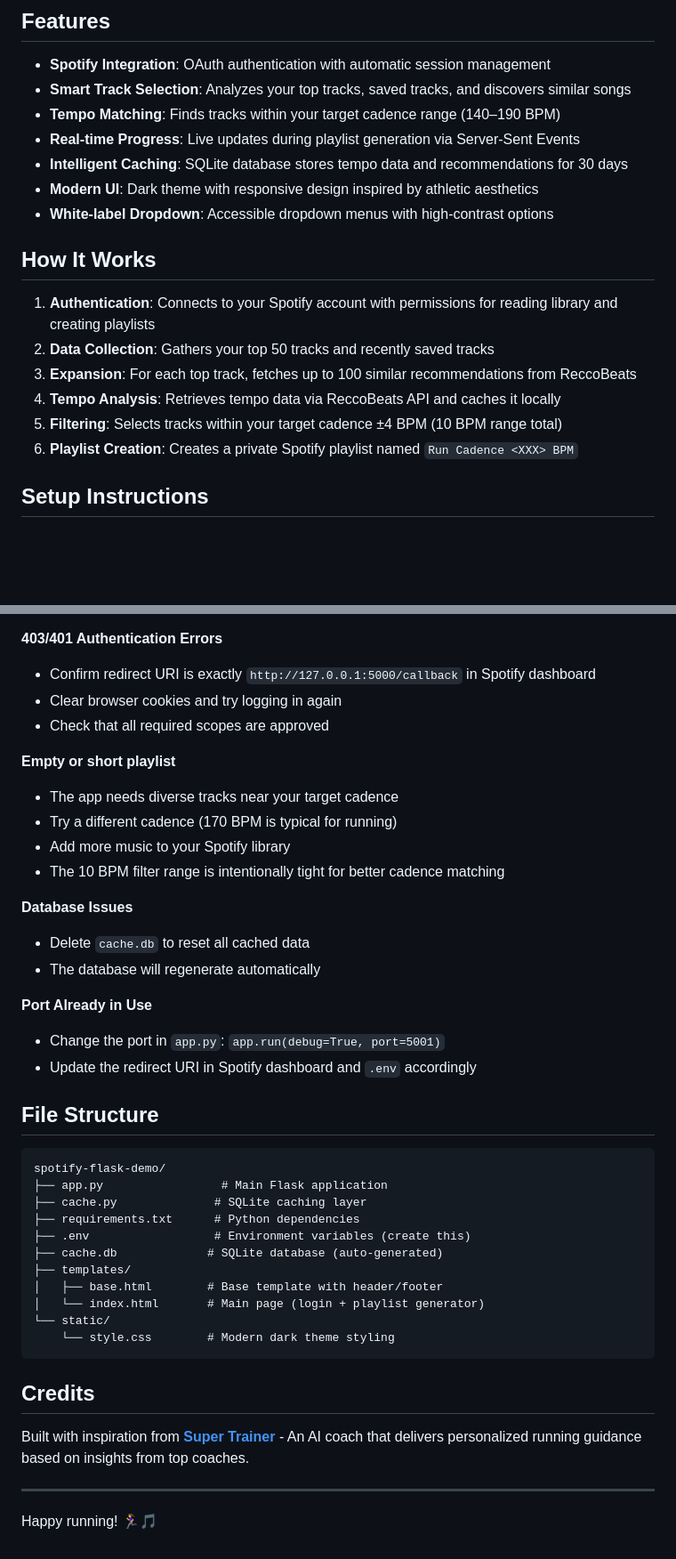
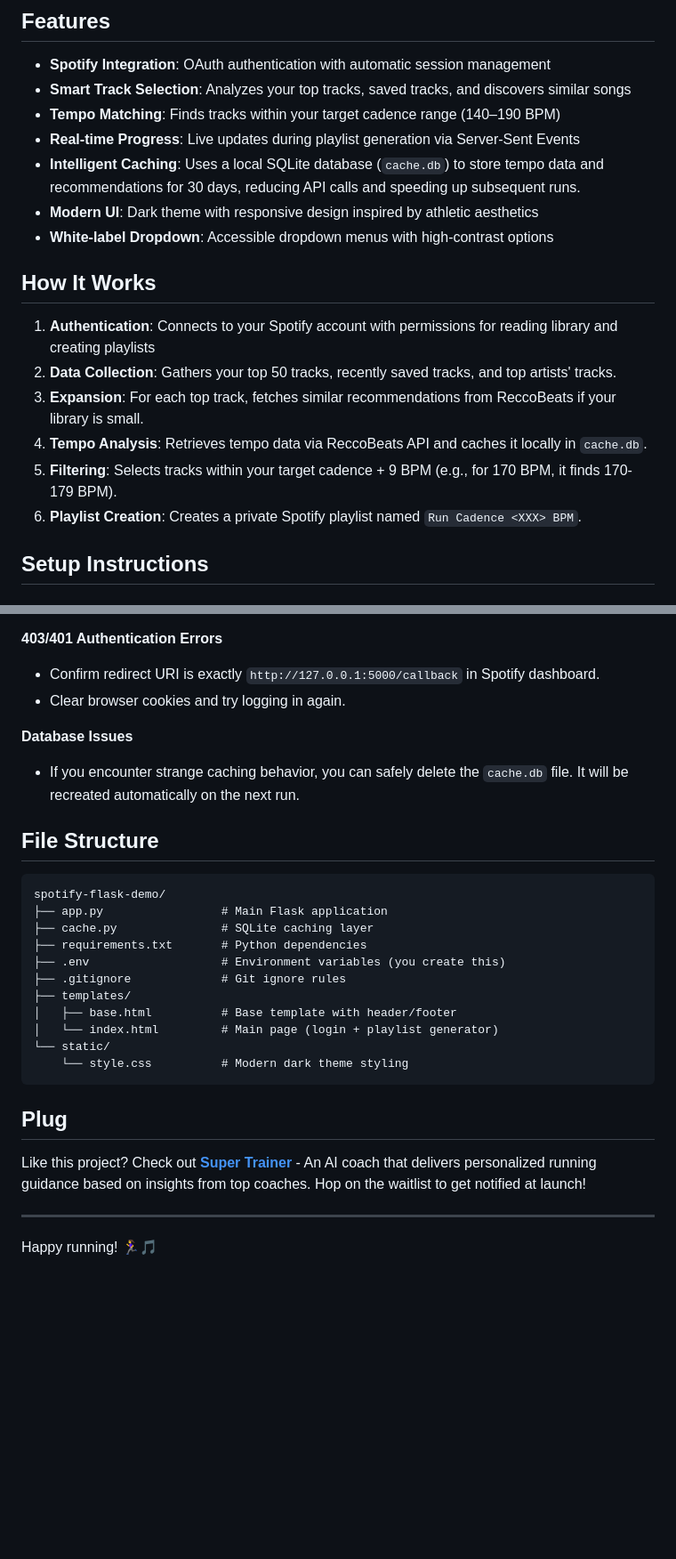
Before and after one commit to aQwus/running-playlist-generator, a Markdown page: README.md, 2 parts joined by grey strips. Shown at 89% size. Drawn GitHub-style; blank space fills up the shorter version.

````diff
--- a/README.md
+++ b/README.md
@@ -8,18 +8,18 @@ A Flask web application that generates Spotify running playlists matched to your
 - **Smart Track Selection**: Analyzes your top tracks, saved tracks, and discovers similar songs
 - **Tempo Matching**: Finds tracks within your target cadence range (140–190 BPM)
 - **Real-time Progress**: Live updates during playlist generation via Server-Sent Events
-- **Intelligent Caching**: SQLite database stores tempo data and recommendations for 30 days
+- **Intelligent Caching**: Uses a local SQLite database (`cache.db`) to store tempo data and recommendations for 30 days, reducing API calls and speeding up subsequent runs.
 - **Modern UI**: Dark theme with responsive design inspired by athletic aesthetics
 - **White-label Dropdown**: Accessible dropdown menus with high-contrast options
 
 ## How It Works
 
 1. **Authentication**: Connects to your Spotify account with permissions for reading library and creating playlists
-2. **Data Collection**: Gathers your top 50 tracks and recently saved tracks
-3. **Expansion**: For each top track, fetches up to 100 similar recommendations from ReccoBeats
-4. **Tempo Analysis**: Retrieves tempo data via ReccoBeats API and caches it locally
-5. **Filtering**: Selects tracks within your target cadence ±4 BPM (10 BPM range total)
-6. **Playlist Creation**: Creates a private Spotify playlist named `Run Cadence <XXX> BPM`
+2. **Data Collection**: Gathers your top 50 tracks, recently saved tracks, and top artists' tracks.
+3. **Expansion**: For each top track, fetches similar recommendations from ReccoBeats if your library is small.
+4. **Tempo Analysis**: Retrieves tempo data via ReccoBeats API and caches it locally in `cache.db`.
+5. **Filtering**: Selects tracks within your target cadence + 9 BPM (e.g., for 170 BPM, it finds 170-179 BPM).
+6. **Playlist Creation**: Creates a private Spotify playlist named `Run Cadence <XXX> BPM`.
 
 ## Setup Instructions
 
@@ -123,42 +108,30 @@ This ensures tracks closely match your running rhythm while providing enough var
 
 **403/401 Authentication Errors**
-- Confirm redirect URI is exactly `http://127.0.0.1:5000/callback` in Spotify dashboard
-- Clear browser cookies and try logging in again
-- Check that all required scopes are approved
-
-**Empty or short playlist**
-- The app needs diverse tracks near your target cadence
-- Try a different cadence (170 BPM is typical for running)
-- Add more music to your Spotify library
-- The 10 BPM filter range is intentionally tight for better cadence matching
+- Confirm redirect URI is exactly `http://127.0.0.1:5000/callback` in Spotify dashboard.
+- Clear browser cookies and try logging in again.
 
 **Database Issues**
-- Delete `cache.db` to reset all cached data
-- The database will regenerate automatically
-
-**Port Already in Use**
-- Change the port in `app.py`: `app.run(debug=True, port=5001)`
-- Update the redirect URI in Spotify dashboard and `.env` accordingly
+- If you encounter strange caching behavior, you can safely delete the `cache.db` file. It will be recreated automatically on the next run.
 
 ## File Structure
 
 ```
 spotify-flask-demo/
 ├── app.py                 # Main Flask application
-├── cache.py              # SQLite caching layer
-├── requirements.txt      # Python dependencies
-├── .env                  # Environment variables (create this)
-├── cache.db             # SQLite database (auto-generated)
+├── cache.py               # SQLite caching layer
+├── requirements.txt       # Python dependencies
+├── .env                   # Environment variables (you create this)
+├── .gitignore             # Git ignore rules
 ├── templates/
-│   ├── base.html        # Base template with header/footer
-│   └── index.html       # Main page (login + playlist generator)
+│   ├── base.html          # Base template with header/footer
+│   └── index.html         # Main page (login + playlist generator)
 └── static/
-    └── style.css        # Modern dark theme styling
+    └── style.css          # Modern dark theme styling
 ```
 
-## Credits
+## Plug
 
-Built with inspiration from **[Super Trainer](https://supertrainer.framer.website/)** - An AI coach that delivers personalized running guidance based on insights from top coaches.
+Like this project? Check out **[Super Trainer](https://supertrainer.framer.website/)** - An AI coach that delivers personalized running guidance based on insights from top coaches. Hop on the waitlist to get notified at launch!
 
 ---
 
````
Also changed, not shown: other parts of README.md (+15 -30 lines).
